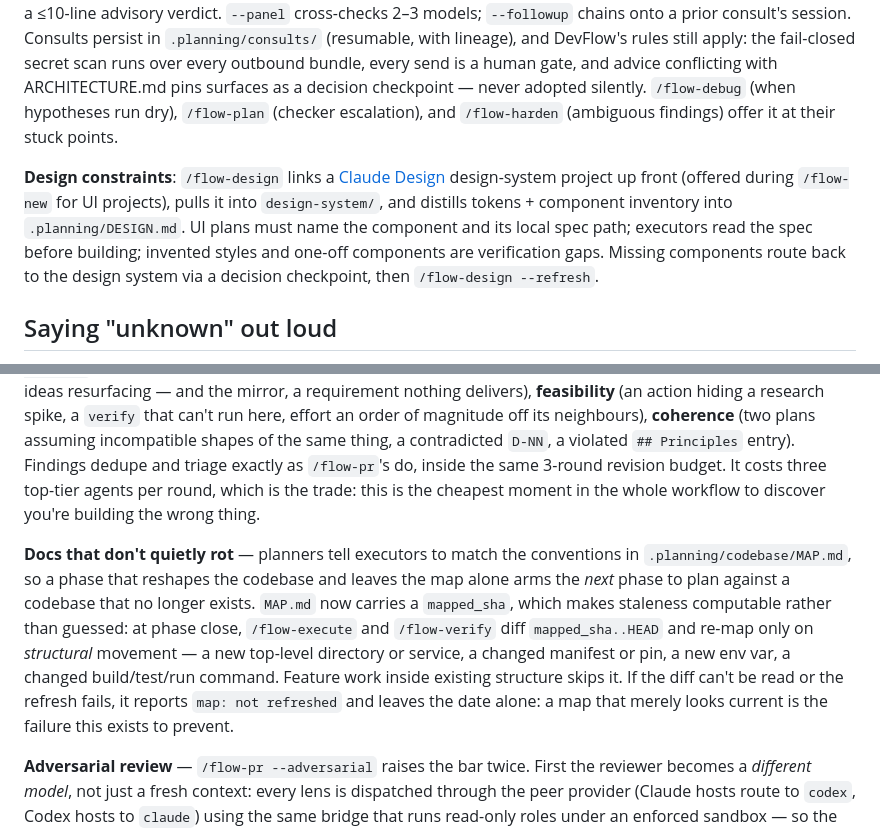
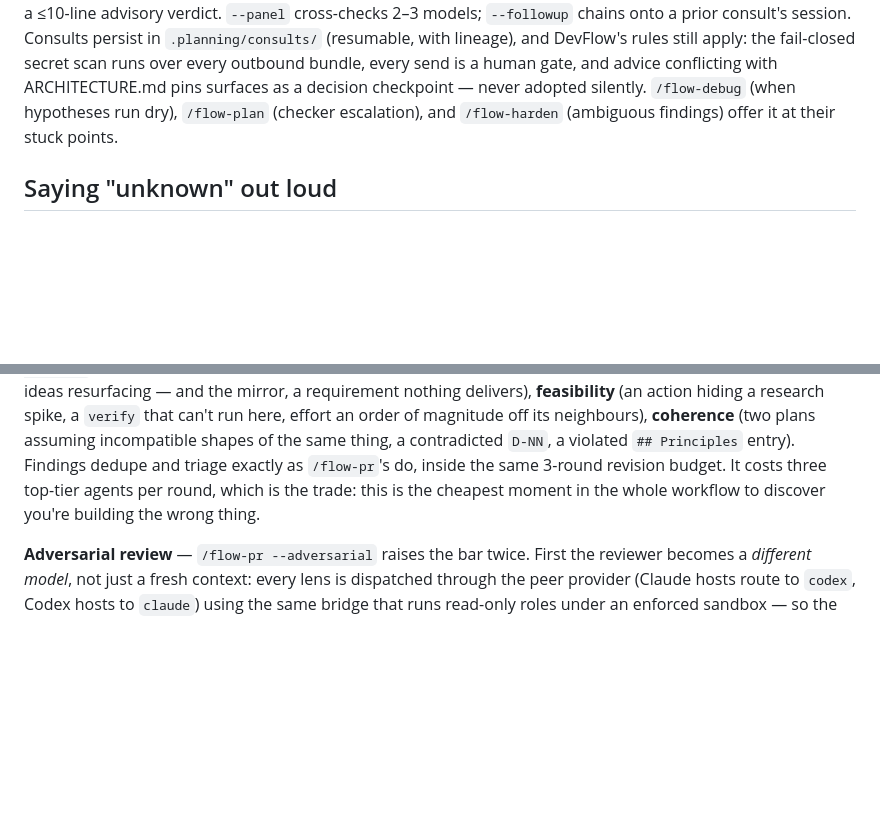
Before and after one commit to jbrianfrancis-ir/devflow, a Markdown page: README.md, 2 parts joined by grey strips. Rendered like a GitHub page; blank space fills up the shorter version.

```diff
--- a/README.md
+++ b/README.md
@@ -69,6 +59,4 @@ State lives in `.planning/` (hard size caps, sections overwritten not appended
 **Second opinions** (`/flow-oracle`): when you're stuck or facing a high-stakes decision, ask an external frontier model — concepts from [steipete/oracle](https://github.com/steipete/oracle). The skill packs the question + only the files that change the answer into a context bundle, runs it through the best available engine (the `oracle` CLI or MCP server when installed; otherwise a render-and-copy bundle you paste into any chat UI — no install required), and distills the reply into a ≤10-line advisory verdict. `--panel` cross-checks 2–3 models; `--followup` chains onto a prior consult's session. Consults persist in `.planning/consults/` (resumable, with lineage), and DevFlow's rules still apply: the fail-closed secret scan runs over every outbound bundle, every send is a human gate, and advice conflicting with ARCHITECTURE.md pins surfaces as a decision checkpoint — never adopted silently. `/flow-debug` (when hypotheses run dry), `/flow-plan` (checker escalation), and `/flow-harden` (ambiguous findings) offer it at their stuck points.
-
-**Design constraints**: `/flow-design` links a [Claude Design](https://claude.ai/design) design-system project up front (offered during `/flow-new` for UI projects), pulls it into `design-system/`, and distills tokens + component inventory into `.planning/DESIGN.md`. UI plans must name the component and its local spec path; executors read the spec before building; invented styles and one-off components are verification gaps. Missing components route back to the design system via a decision checkpoint, then `/flow-design --refresh`.
 
 ## Saying "unknown" out loud
 
@@ -91,8 +79,6 @@ The bottleneck in agent-assisted work isn't decomposition — it's losing track
 **PR to green** — `/flow-ci` takes the PR from opened to mergeable: polls checks, pulls the real failure logs, classifies each failure as caused-by-this-branch / pre-existing-on-base / flake / needs-a-decision, fixes what's its own (with a regression test), and triages bot review threads into fix / refute / defer — replying and resolving each. It never disables a check to get green, never force-pushes, never merges, and never answers a human reviewer. Built for `/loop /flow-ci`.
 
 **Review before the code exists** — `/flow-plan N --panel` adds a judgment panel beside the structural checker. `flow-plan-checker` answers *is this plan executable* (coverage both ways, graph legality, task specificity, size); the panel answers the question no structural check can — *is this the right plan*. Three fresh-context `flow-plan-reviewer` agents run in parallel, one per lens: **scope** (tasks tracing to no requirement, gold-plating, deferred ideas resurfacing — and the mirror, a requirement nothing delivers), **feasibility** (an action hiding a research spike, a `verify` that can't run here, effort an order of magnitude off its neighbours), **coherence** (two plans assuming incompatible shapes of the same thing, a contradicted `D-NN`, a violated `## Principles` entry). Findings dedupe and triage exactly as `/flow-pr`'s do, inside the same 3-round revision budget. It costs three top-tier agents per round, which is the trade: this is the cheapest moment in the whole workflow to discover you're building the wrong thing.
-
-**Docs that don't quietly rot** — planners tell executors to match the conventions in `.planning/codebase/MAP.md`, so a phase that reshapes the codebase and leaves the map alone arms the *next* phase to plan against a codebase that no longer exists. `MAP.md` now carries a `mapped_sha`, which makes staleness computable rather than guessed: at phase close, `/flow-execute` and `/flow-verify` diff `mapped_sha..HEAD` and re-map only on *structural* movement — a new top-level directory or service, a changed manifest or pin, a new env var, a changed build/test/run command. Feature work inside existing structure skips it. If the diff can't be read or the refresh fails, it reports `map: not refreshed` and leaves the date alone: a map that merely looks current is the failure this exists to prevent.
 
 **Adversarial review** — `/flow-pr --adversarial` raises the bar twice. First the reviewer becomes a *different model*, not just a fresh context: every lens is dispatched through the peer provider (Claude hosts route to `codex`, Codex hosts to `claude`) using the same bridge that runs read-only roles under an enforced sandbox — so the reviewer's envelope is a property of the dispatch, not a request in a prompt. A missing or failing peer is `BLOCKED`, never a quiet fall back to native, because same-model review reports identically to real review and that is the whole failure being avoided.
 
```
Also changed, not shown: other parts of README.md (+0 -10 lines), docs/execution-model.md (added, +22 -0 lines).
